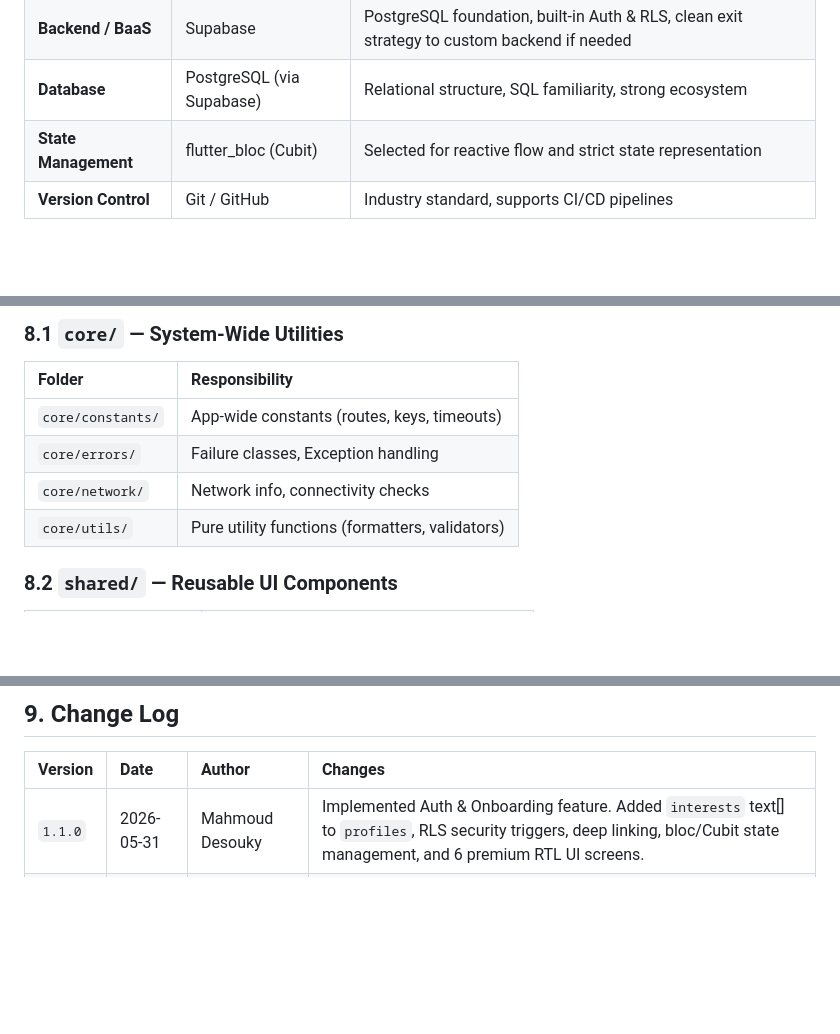
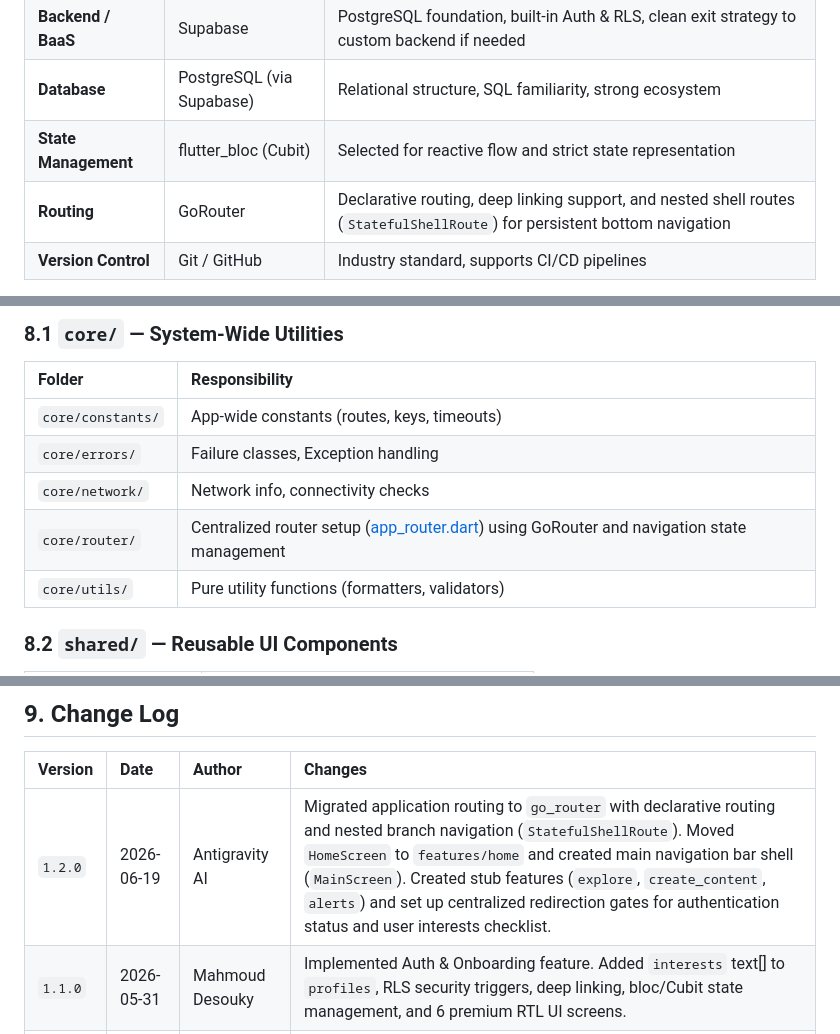
Before and after one commit to Eng-Mahmoud-Desouky/Tuwaiq-App, a Markdown page: SYSTEM_BLUEPRINT.md, 3 parts joined by grey strips. GitHub-like rendering; blank space fills up the shorter version.

```diff
--- a/SYSTEM_BLUEPRINT.md
+++ b/SYSTEM_BLUEPRINT.md
@@ -37,6 +37,7 @@
 | **Backend / BaaS** | Supabase | PostgreSQL foundation, built-in Auth & RLS, clean exit strategy to custom backend if needed |
 | **Database** | PostgreSQL (via Supabase) | Relational structure, SQL familiarity, strong ecosystem |
 | **State Management** | flutter_bloc (Cubit) | Selected for reactive flow and strict state representation |
+| **Routing** | GoRouter | Declarative routing, deep linking support, and nested shell routes (`StatefulShellRoute`) for persistent bottom navigation |
 | **Version Control** | Git / GitHub | Industry standard, supports CI/CD pipelines |
 
 > **Exit Strategy Note:** Supabase is built on top of standard PostgreSQL. If scaling requirements demand a custom backend in the future, migration is straightforward — no vendor lock-in on the data layer.
@@ -268,6 +312,7 @@ class AppTextStyles {
 | `core/constants/` | App-wide constants (routes, keys, timeouts) |
 | `core/errors/` | Failure classes, Exception handling |
 | `core/network/` | Network info, connectivity checks |
+| `core/router/` | Centralized router setup ([app_router.dart](file:///c:/Users/IT/StudioProjects/tuwaiq_app/lib/core/router/app_router.dart)) using GoRouter and navigation state management |
 | `core/utils/` | Pure utility functions (formatters, validators) |
 
 ### 8.2 `shared/` — Reusable UI Components
@@ -286,6 +331,7 @@ class AppTextStyles {
 
 | Version | Date | Author | Changes |
 | :--- | :--- | :--- | :--- |
+| `1.2.0` | 2026-06-19 | Antigravity AI | Migrated application routing to `go_router` with declarative routing and nested branch navigation (`StatefulShellRoute`). Moved `HomeScreen` to `features/home` and created main navigation bar shell (`MainScreen`). Created stub features (`explore`, `create_content`, `alerts`) and set up centralized redirection gates for authentication status and user interests checklist. |
 | `1.1.0` | 2026-05-31 | Mahmoud Desouky | Implemented Auth & Onboarding feature. Added `interests` text[] to `profiles`, RLS security triggers, deep linking, bloc/Cubit state management, and 6 premium RTL UI screens. |
 | `1.0.0` | 2026-05-20 | Mahmoud Desouky | Initial Blueprint — Tech Stack, User Roles, DB Core (profiles), Clean Architecture, Theming System |
 
```
Also changed, not shown: other parts of SYSTEM_BLUEPRINT.md (+47 -4 lines).
